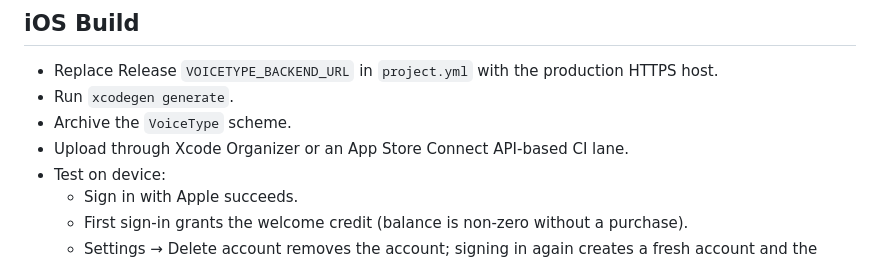
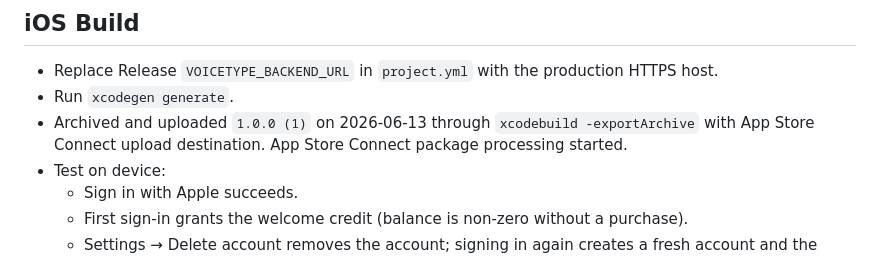
Before and after one commit to ydotdog/voicetype-keyboard, a Markdown page: docs/RELEASE_CHECKLIST.md, the part around the change. GitHub-like rendering.

```diff
--- a/docs/RELEASE_CHECKLIST.md
+++ b/docs/RELEASE_CHECKLIST.md
@@ -71,8 +71,9 @@
 
 - Replace Release `VOICETYPE_BACKEND_URL` in `project.yml` with the production HTTPS host.
 - Run `xcodegen generate`.
-- Archive the `VoiceType` scheme.
-- Upload through Xcode Organizer or an App Store Connect API-based CI lane.
+- Archived and uploaded `1.0.0 (1)` on 2026-06-13 through `xcodebuild
+  -exportArchive` with App Store Connect upload destination. App Store Connect
+  package processing started.
 - Test on device:
   - Sign in with Apple succeeds.
   - First sign-in grants the welcome credit (balance is non-zero without a purchase).
```
Also changed, not shown: docs/DEPLOYMENT_STATUS.md (+15 -0 lines).
